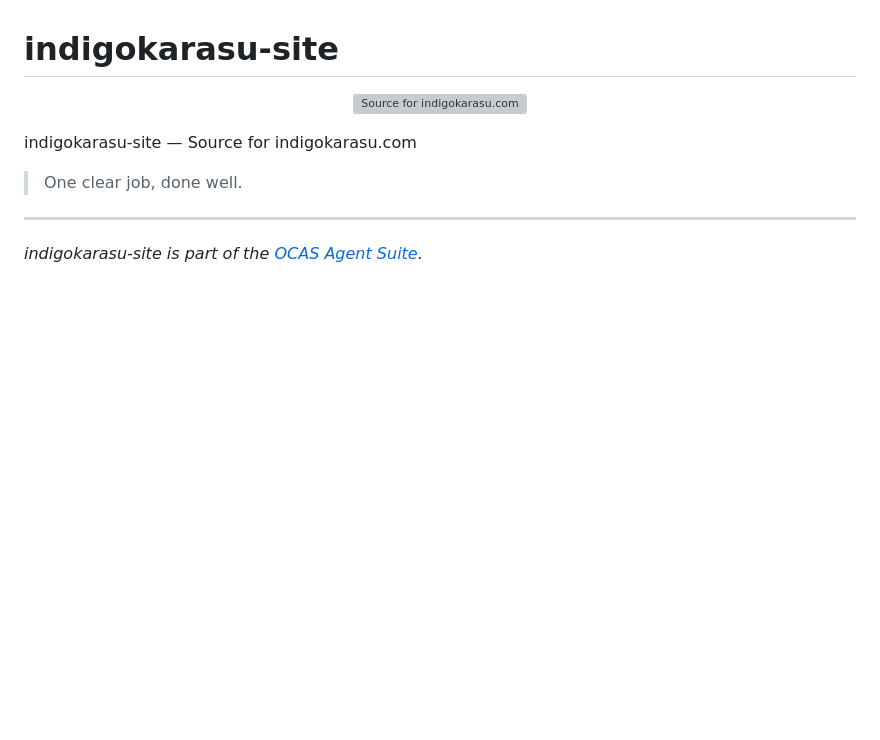
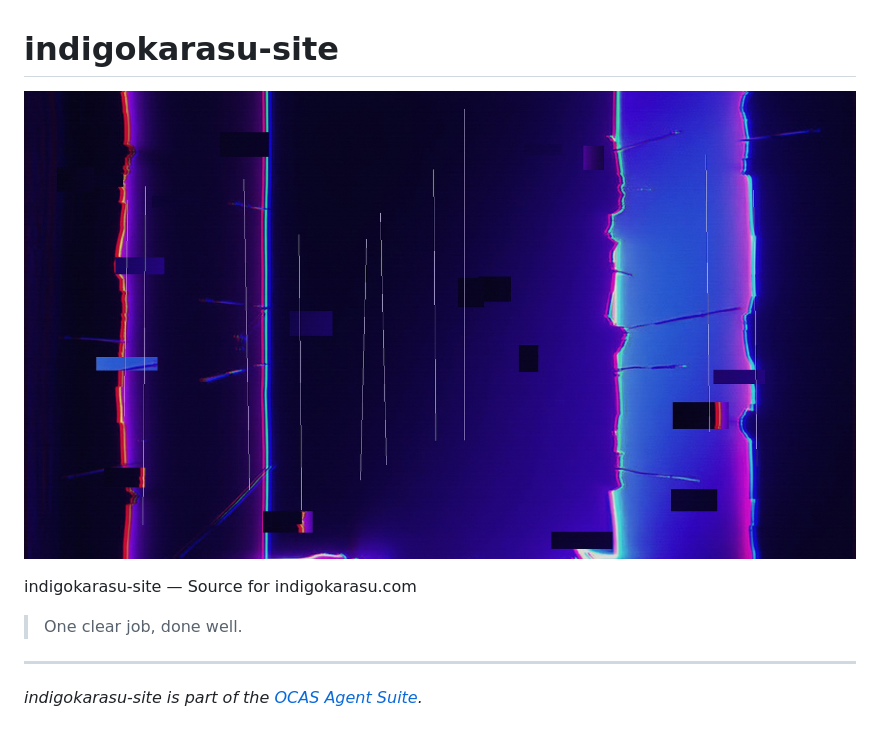
Before and after one commit to indigokarasu/indigokarasu-site, a Markdown page: README.md, the part around the change. GitHub-like rendering; pictures changed too: assets/readme/hero.jpg (added); blank space fills up the shorter version; grey boxes are pictures that could not be loaded.

Commit message:
chore: add indigo-seam v3 hero banner (public)

```diff
--- a/README.md
+++ b/README.md
@@ -1,7 +1,7 @@
 # indigokarasu-site
 
 <p align="center">
-<img src="./assets/readme/hero.svg" width="100%" alt="Source for indigokarasu.com">
+<img src="./assets/readme/hero.jpg" width="100%" alt="Source for indigokarasu.com">
 </p>
 
 indigokarasu-site — Source for indigokarasu.com
```
